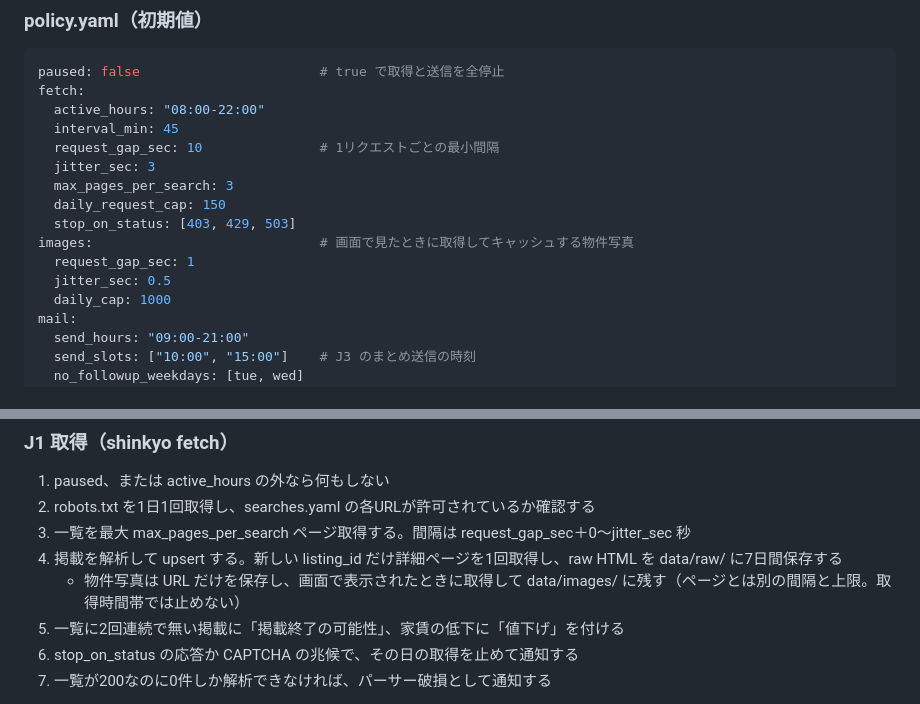
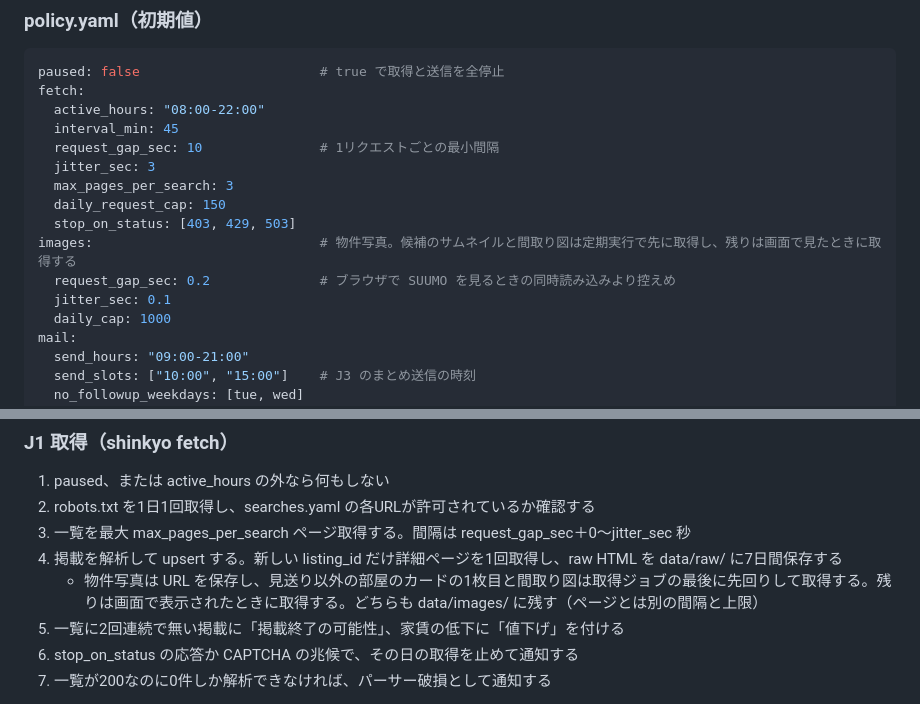
Before and after one commit to void2610/shinkyo, a Markdown page: docs/SPEC.md, 2 parts joined by grey strips. GitHub-like rendering.

```diff
--- a/docs/SPEC.md
+++ b/docs/SPEC.md
@@ -138,9 +138,9 @@ fetch:
   max_pages_per_search: 3
   daily_request_cap: 150
   stop_on_status: [403, 429, 503]
-images:                             # 画面で見たときに取得してキャッシュする物件写真
-  request_gap_sec: 1
-  jitter_sec: 0.5
+images:                             # 物件写真。候補のサムネイルと間取り図は定期実行で先に取得し、残りは画面で見たときに取得する
+  request_gap_sec: 0.2              # ブラウザで SUUMO を見るときの同時読み込みより控えめ
+  jitter_sec: 0.1
   daily_cap: 1000
 mail:
   send_hours: "09:00-21:00"
@@ -250,7 +250,7 @@ claude -p \
 2. robots.txt を1日1回取得し、searches.yaml の各URLが許可されているか確認する
 3. 一覧を最大 max\_pages\_per\_search ページ取得する。間隔は request\_gap\_sec＋0〜jitter\_sec 秒
 4. 掲載を解析して upsert する。新しい listing\_id だけ詳細ページを1回取得し、raw HTML を data/raw/ に7日間保存する
-   - 物件写真は URL だけを保存し、画面で表示されたときに取得して data/images/ に残す（ページとは別の間隔と上限。取得時間帯では止めない）
+   - 物件写真は URL を保存し、見送り以外の部屋のカードの1枚目と間取り図は取得ジョブの最後に先回りして取得する。残りは画面で表示されたときに取得する。どちらも data/images/ に残す（ページとは別の間隔と上限）
 5. 一覧に2回連続で無い掲載に「掲載終了の可能性」、家賃の低下に「値下げ」を付ける
 6. stop\_on\_status の応答か CAPTCHA の兆候で、その日の取得を止めて通知する
 7. 一覧が200なのに0件しか解析できなければ、パーサー破損として通知する
```
Also changed, not shown: Knowledge/decisions.md (+16 -1 lines).
